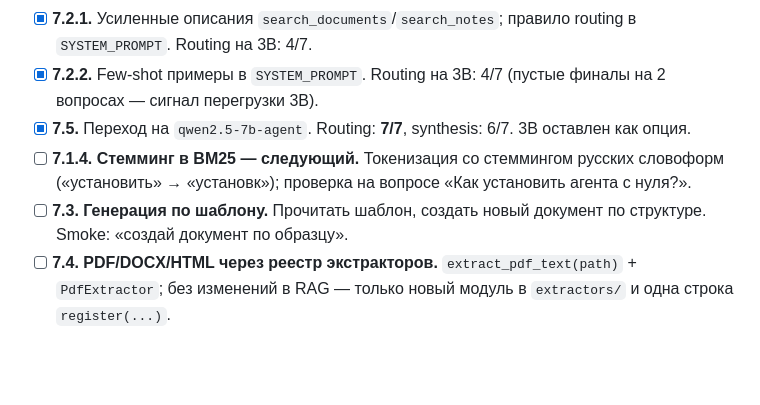
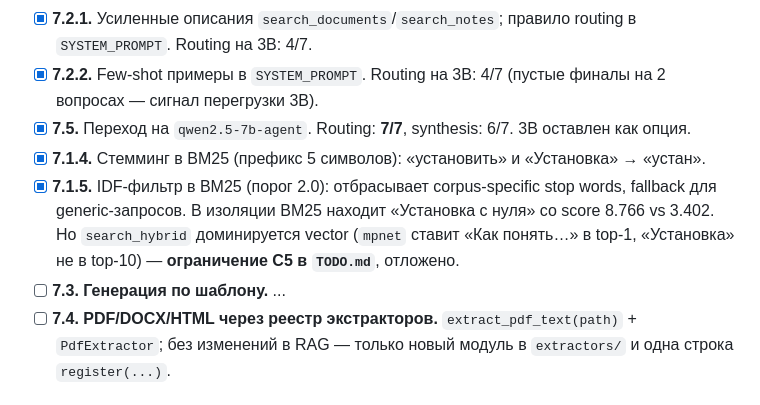
Before and after one commit to Vostbur/ai-local-agent, a Markdown page: TASKS.md, the part around the change. GitHub-like rendering; blank space fills up the shorter version.

```diff
--- a/TASKS.md
+++ b/TASKS.md
@@ -123,8 +123,9 @@
 - [x] **7.2.1.** Усиленные описания `search_documents`/`search_notes`; правило routing в `SYSTEM_PROMPT`. Routing на 3B: 4/7.
 - [x] **7.2.2.** Few-shot примеры в `SYSTEM_PROMPT`. Routing на 3B: 4/7 (пустые финалы на 2 вопросах — сигнал перегрузки 3B).
 - [x] **7.5.** Переход на `qwen2.5-7b-agent`. Routing: **7/7**, synthesis: 6/7. 3B оставлен как опция.
-- [ ] **7.1.4. Стемминг в BM25 — следующий.** Токенизация со стеммингом русских словоформ («установить» → «установк»); проверка на вопросе «Как установить агента с нуля?».
-- [ ] **7.3. Генерация по шаблону.** Прочитать шаблон, создать новый документ по структуре. Smoke: «создай документ по образцу».
+- [x] **7.1.4.** Стемминг в BM25 (префикс 5 символов): «установить» и «Установка» → «устан».
+- [x] **7.1.5.** IDF-фильтр в BM25 (порог 2.0): отбрасывает corpus-specific stop words, fallback для generic-запросов. В изоляции BM25 находит «Установка с нуля» со score 8.766 vs 3.402. Но `search_hybrid` доминируется vector (`mpnet` ставит «Как понять…» в top-1, «Установка» не в top-10) — **ограничение C5 в `TODO.md`**, отложено.
+- [ ] **7.3. Генерация по шаблону.** ...
 - [ ] **7.4. PDF/DOCX/HTML через реестр экстракторов.** `extract_pdf_text(path)` + `PdfExtractor`; без изменений в RAG — только новый модуль в `extractors/` и одна строка `register(...)`.
 
 ## Шаг 8. Фотографии
```
Also changed, not shown: TODO.md (+15 -3 lines).
